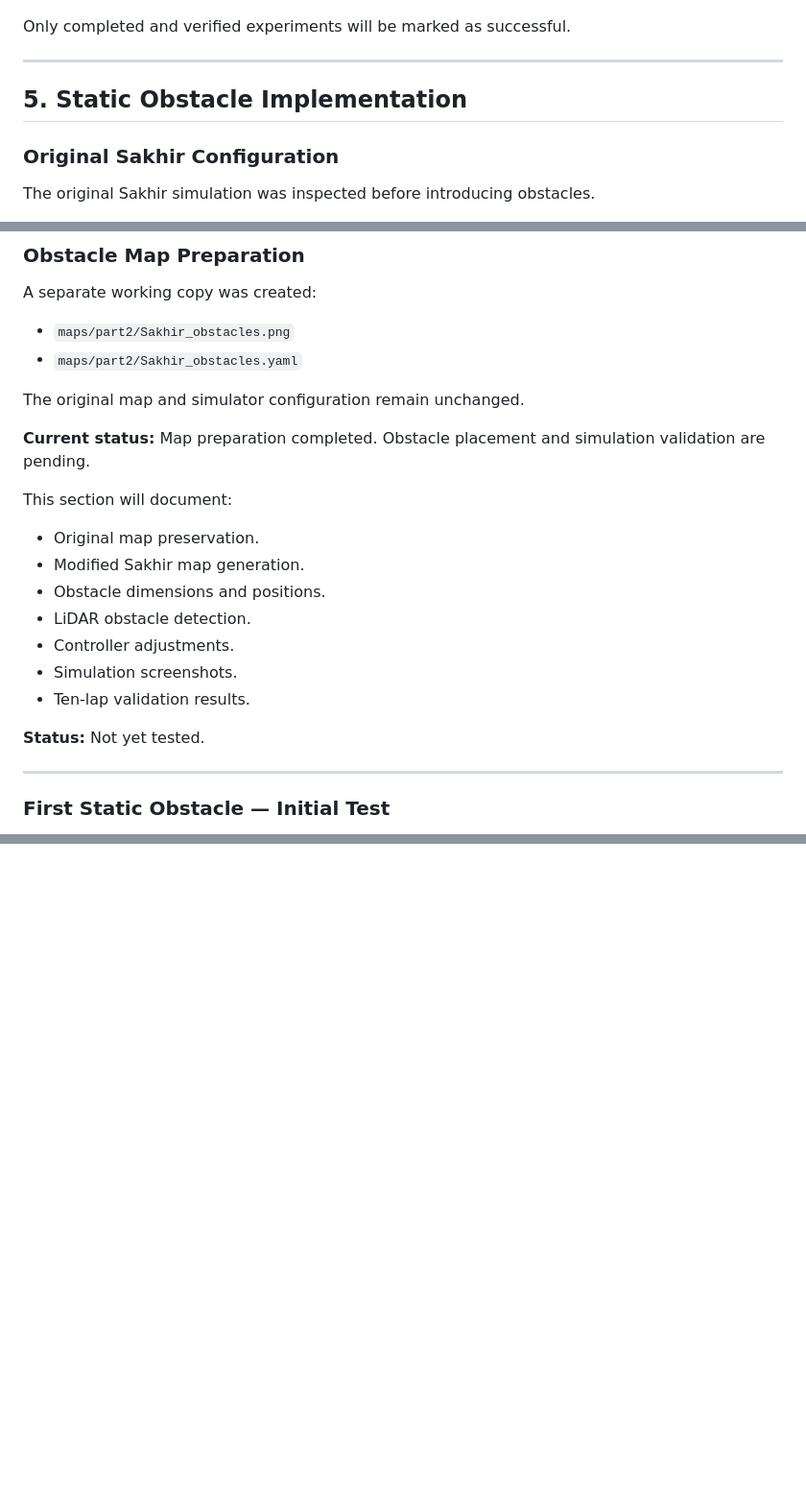
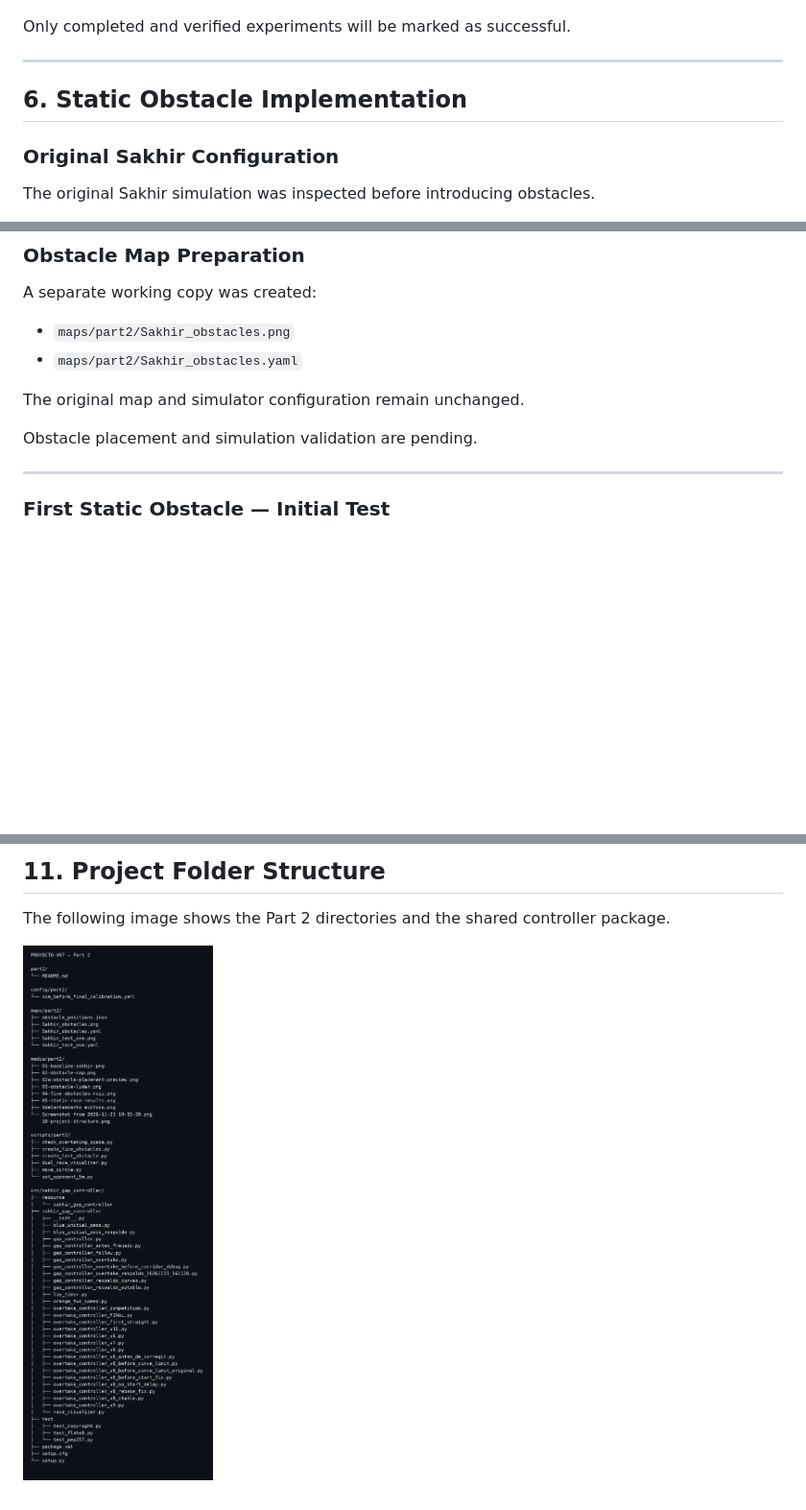
Before and after one commit to Byron-00/PROYECTO-VNT, a Markdown page: part2/README.md, 3 parts joined by grey strips. Shown at 96% size. Drawn GitHub-style; pictures changed too: media/part2/10-project-structure.png (added); blank space fills up the shorter version.

```diff
--- a/part2/README.md
+++ b/part2/README.md
@@ -106,7 +106,7 @@ be marked as successful.
 
 ---
 
-## 5. Static Obstacle Implementation
+## 6. Static Obstacle Implementation
 
 ### Original Sakhir Configuration
 
@@ -136,23 +136,11 @@ A separate working copy was created:
 The original map and simulator configuration
 remain unchanged.
 
-**Current status:** Map preparation completed.
 Obstacle placement and simulation validation
 are pending.
 
 
 
-This section will document:
-
-- Original map preservation.
-- Modified Sakhir map generation.
-- Obstacle dimensions and positions.
-- LiDAR obstacle detection.
-- Controller adjustments.
-- Simulation screenshots.
-- Ten-lap validation results.
-
-**Status:** Not yet tested.
 
 ---
 
@@ -362 +277,7 @@ the overtaking result. Earlier pending entries describe previous development sta
 <!-- final-part2-evidence:end -->
+
+## 11. Project Folder Structure
+
+The following image shows the Part 2 directories and the shared controller package.
+
+![Part 2 project folder structure](../media/part2/10-project-structure.png)
```
Also changed, not shown: other parts of part2/README.md (+9 -82 lines).
